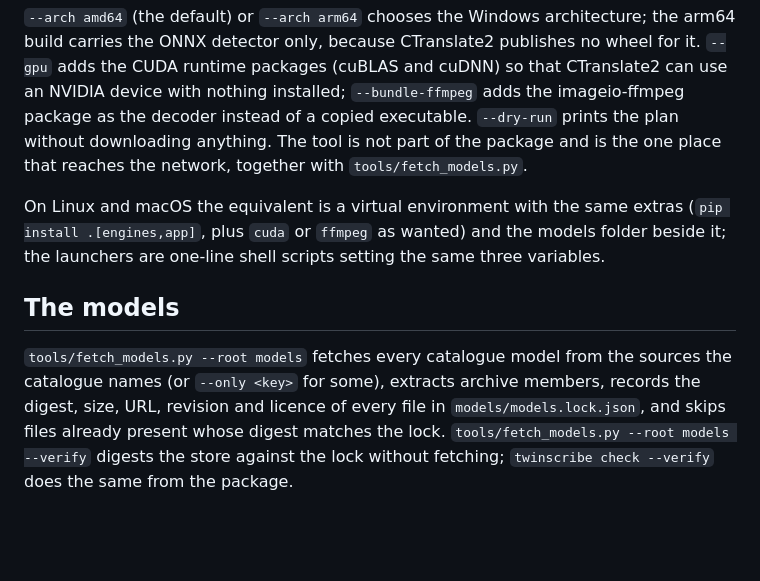
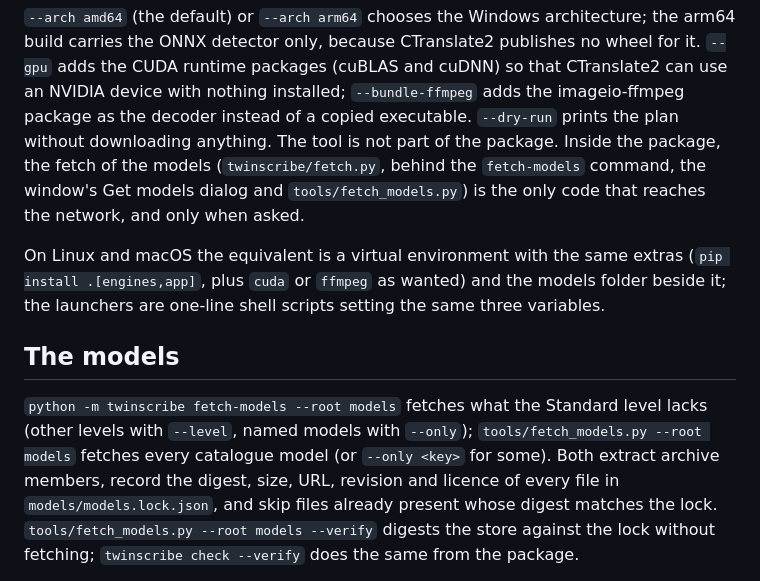
Before and after one commit to Unified-Source/TwinScribe, a Markdown page: docs/Portable_Layout.md, the part around the change. Rendered like a GitHub page; blank space fills up the shorter version.

```diff
--- a/docs/Portable_Layout.md
+++ b/docs/Portable_Layout.md
@@ -49,8 +49,9 @@ build carries the ONNX detector only, because CTranslate2 publishes no wheel for
 adds the CUDA runtime packages (cuBLAS and cuDNN) so that CTranslate2 can use an NVIDIA
 device with nothing installed; `--bundle-ffmpeg` adds the imageio-ffmpeg package as the
 decoder instead of a copied executable. `--dry-run` prints the plan without downloading
-anything. The tool is not part of the package and is the one place that reaches the network,
-together with `tools/fetch_models.py`.
+anything. The tool is not part of the package. Inside the package, the fetch of the models
+(`twinscribe/fetch.py`, behind the `fetch-models` command, the window's Get models dialog and
+`tools/fetch_models.py`) is the only code that reaches the network, and only when asked.
 
 On Linux and macOS the equivalent is a virtual environment with the same extras
 (`pip install .[engines,app]`, plus `cuda` or `ffmpeg` as wanted) and the models folder
@@ -58,9 +59,10 @@ beside it; the launchers are one-line shell scripts setting the same three varia
 
 ## The models
 
-`tools/fetch_models.py --root models` fetches every catalogue model from the sources the
-catalogue names (or `--only <key>` for some), extracts archive members, records the digest,
-size, URL, revision and licence of every file in `models/models.lock.json`, and skips files
+`python -m twinscribe fetch-models --root models` fetches what the Standard level lacks (other
+levels with `--level`, named models with `--only`); `tools/fetch_models.py --root models` fetches
+every catalogue model (or `--only <key>` for some). Both extract archive members, record the digest,
+size, URL, revision and licence of every file in `models/models.lock.json`, and skip files
 already present whose digest matches the lock. `tools/fetch_models.py --root models --verify`
 digests the store against the lock without fetching; `twinscribe check --verify` does the same
 from the package.
```
Also changed, not shown: README.md (+20 -11 lines), docs/specs/CONVENTIONS.md (+5 -3 lines), docs/specs/first_run_models.md (added, +97 -0 lines), docs/specs/first_run_models.notes.md (added, +54 -0 lines), docs/images/get-models.png (added), 9 other files.
